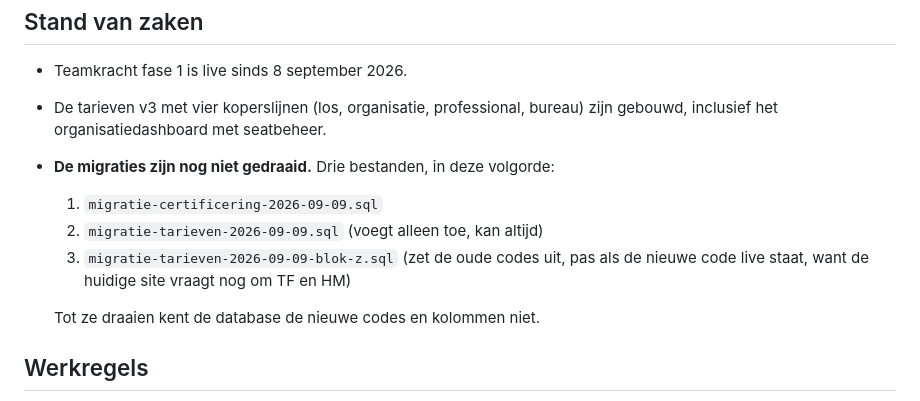
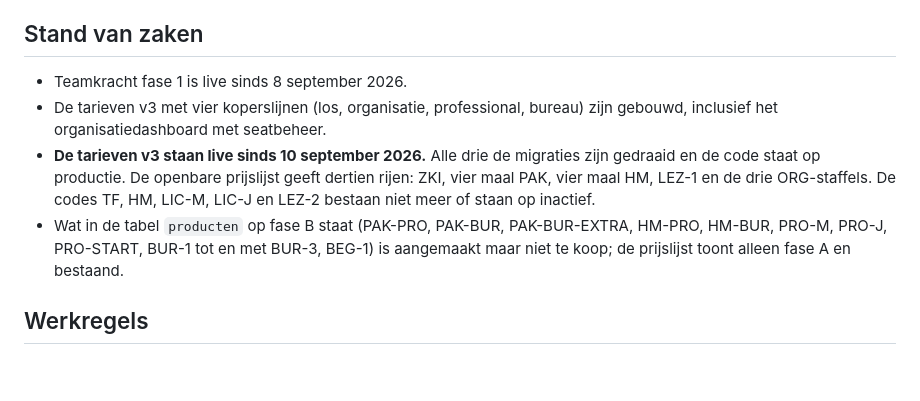
Before and after one commit to Nees644/happly-scan, a Markdown page: CLAUDE.md, the part around the change. GitHub-like rendering; blank space fills up the shorter version.

Commit message:
De stand klopt weer: de tarieven staan live
CLAUDE.md zei nog dat de migraties niet waren gedraaid, terwijl ze vanmorgen
alle drie door de SQL-editor zijn gegaan en de deploy op productie staat. Wie
dat bestand leest hoort de werkelijkheid te lezen, anders is het geen bron van
waarheid maar een tweede versie ervan.

Co-Authored-By: Claude Opus 5 <noreply@anthropic.com>

```diff
--- a/CLAUDE.md
+++ b/CLAUDE.md
@@ -61,13 +61,14 @@ keer werk: eenmaal om het te maken en eenmaal om het weer weg te halen.
 - Teamkracht fase 1 is live sinds 8 september 2026.
 - De tarieven v3 met vier koperslijnen (los, organisatie, professional, bureau)
   zijn gebouwd, inclusief het organisatiedashboard met seatbeheer.
-- **De migraties zijn nog niet gedraaid.** Drie bestanden, in deze volgorde:
-  1. `migratie-certificering-2026-09-09.sql`
-  2. `migratie-tarieven-2026-09-09.sql` (voegt alleen toe, kan altijd)
-  3. `migratie-tarieven-2026-09-09-blok-z.sql` (zet de oude codes uit, pas als de
-     nieuwe code live staat, want de huidige site vraagt nog om TF en HM)
-
-  Tot ze draaien kent de database de nieuwe codes en kolommen niet.
+- **De tarieven v3 staan live sinds 10 september 2026.** Alle drie de migraties
+  zijn gedraaid en de code staat op productie. De openbare prijslijst geeft
+  dertien rijen: ZKI, vier maal PAK, vier maal HM, LEZ-1 en de drie
+  ORG-staffels. De codes TF, HM, LIC-M, LIC-J en LEZ-2 bestaan niet meer of
+  staan op inactief.
+- Wat in de tabel `producten` op fase B staat (PAK-PRO, PAK-BUR, PAK-BUR-EXTRA,
+  HM-PRO, HM-BUR, PRO-M, PRO-J, PRO-START, BUR-1 tot en met BUR-3, BEG-1) is
+  aangemaakt maar niet te koop; de prijslijst toont alleen fase A en bestaand.
 
 ## Werkregels
 
```
Also changed, not shown: rapport-tarieven-v3.md (+0 -2 lines).
